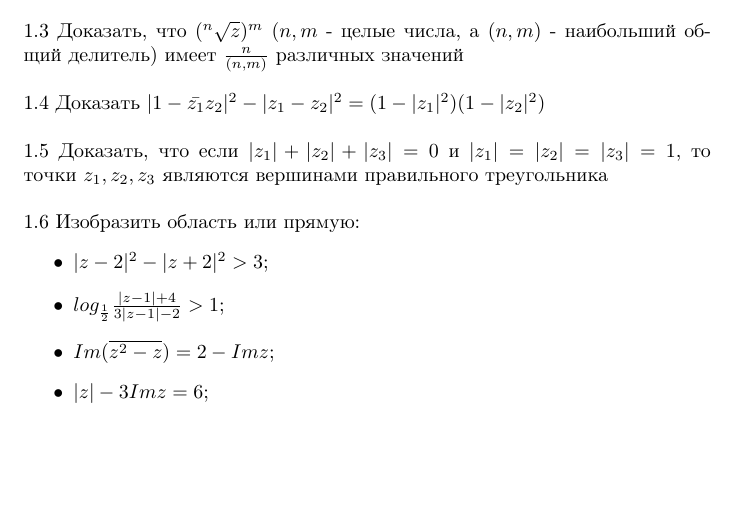
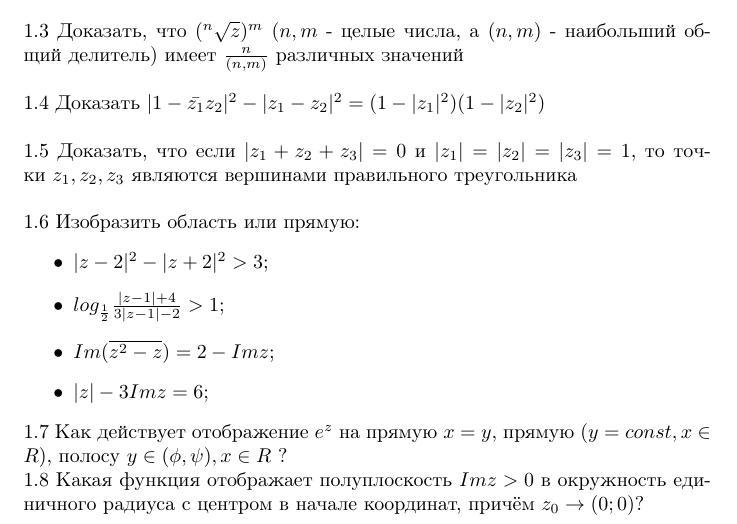
Before and after one commit to ventosa/CT_2019_TCVF, a LaTeX document (task.tex): part of the page, cut so that both start at the same text, the shorter picture padded with empty space. Compiled offline with pdfLaTeX.

Commit message:
Fix 1.5 and add two tasks

```diff
--- a/task.tex
+++ b/task.tex
@@ -19,12 +21,16 @@
 1.2 Доказать, что оба значения $\sqrt{z^2-1}$ лежат на прямой, проходящей через начало координат и параллельной биссектрисе внутреннего угла треугольника с вершинами в точках $-1, 1$ и $z$, проведённой из вершины $z$.\\ \\
 1.3 Доказать, что $(^n\sqrt{z})^m$ ($n, m$ - целые числа, а $(n,m)$ - наибольший общий делитель) имеет $\frac{n}{(n, m)}$ различных значений \\ \\
 1.4 Доказать $\vert 1 - \bar{z_1} z_2 \vert^2 - \vert z_1 - z_2 \vert ^2 = (1 - \vert z_1 \vert ^2) (1 - \vert z_2 \vert ^2)  $\\ \\
-1.5 Доказать, что если $\vert z_1 \vert + \vert z_2 \vert + \vert z_3 \vert  = 0 $  и $\vert z_1 \vert = \vert z_2 \vert = \vert z_3 \vert= 1$, то точки $z_1, z_2, z_3$ являются вершинами правильного треугольника \\ \\
+1.5 Доказать, что если $\vert z_1 + z_2 + z_3 \vert  = 0 $  и $\vert z_1 \vert = \vert z_2 \vert = \vert z_3 \vert= 1$, то точки $z_1, z_2, z_3$ являются вершинами правильного треугольника \\ \\
 1.6 Изобразить область или прямую: \begin{itemize}
     \item $\vert z-2 \vert^2 - \vert z+2 \vert^2 > 3$;
     \item $log_{\frac{1}{2}}\frac{\vert z - 1 \vert + 4}{3\vert z - 1\vert -2} > 1$;
     \item ${Im}(\overline{z^2-z})=2-{Im} z$;
     \item $\vert z \vert - 3{Im} z=6$;
+    \end{itemize}
+    \\
+1.7 Как действует отображение $e^z$ на прямую $x=y$, прямую $(y=const, x\in R)$, полосу $y\in(\phi, \psi), x\in R$ ?\\
+1.8 Какая функция отображает полуплоскость $Im z > 0$ в окружность единичного радиуса с центром в начале координат, причём $z_0 \rightarrow (0; 0)$?
 
 \end{itemize}
 
```
Also changed, not shown: task.pdf, task.tex (2 more changed lines).
